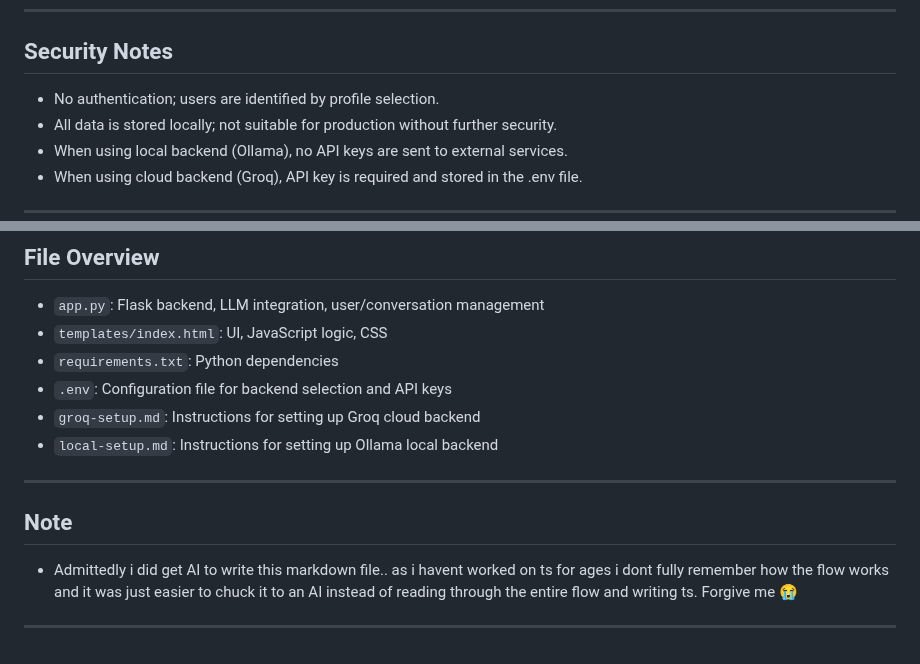
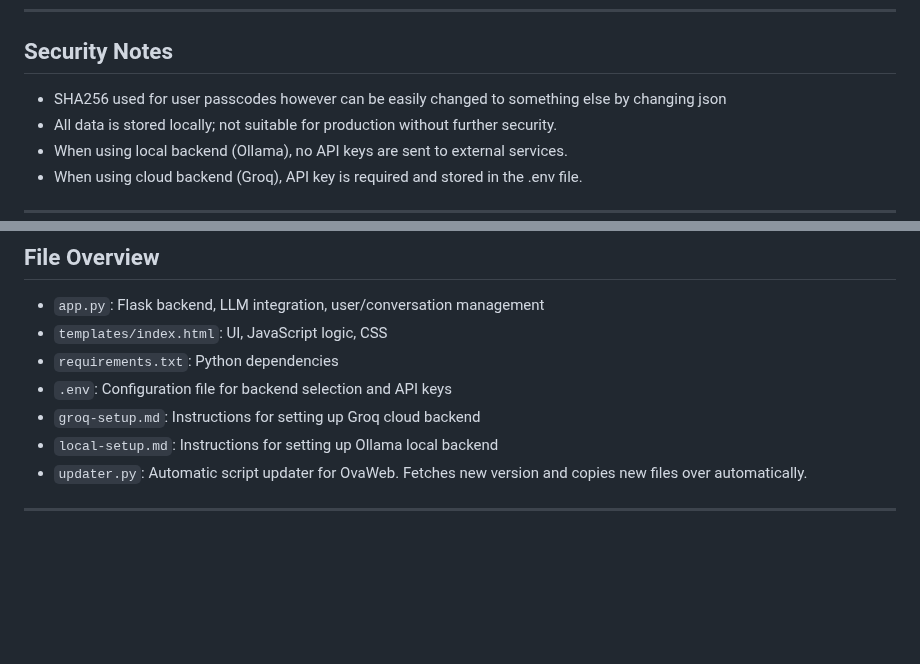
Before and after one commit to xHeXifx/OvaWeb, a Markdown page: how-it-works.md, 2 parts joined by grey strips. GitHub-like rendering; blank space fills up the shorter version.

Commit message:
changes to markdowns for new stuff

```diff
--- a/how-it-works.md
+++ b/how-it-works.md
@@ -79,7 +79,7 @@ This document explains in detail how ts works ^w^
 
 ## Security Notes
 
-- No authentication; users are identified by profile selection.
+- SHA256 used for user passcodes however can be easily changed to something else by changing json
 - All data is stored locally; not suitable for production without further security.
 - When using local backend (Ollama), no API keys are sent to external services.
 - When using cloud backend (Groq), API key is required and stored in the .env file.
@@ -94,11 +94,6 @@ This document explains in detail how ts works ^w^
 - `.env`: Configuration file for backend selection and API keys
 - `groq-setup.md`: Instructions for setting up Groq cloud backend
 - `local-setup.md`: Instructions for setting up Ollama local backend
+- `updater.py`: Automatic script updater for OvaWeb. Fetches new version and copies new files over automatically.
 
 ---
-
-## Note
-
-- Admittedly i did get AI to write this markdown file.. as i havent worked on ts for ages i dont fully remember how the flow works and it was just easier to chuck it to an AI instead of reading through the entire flow and writing ts. Forgive me 😭
-
----
```
